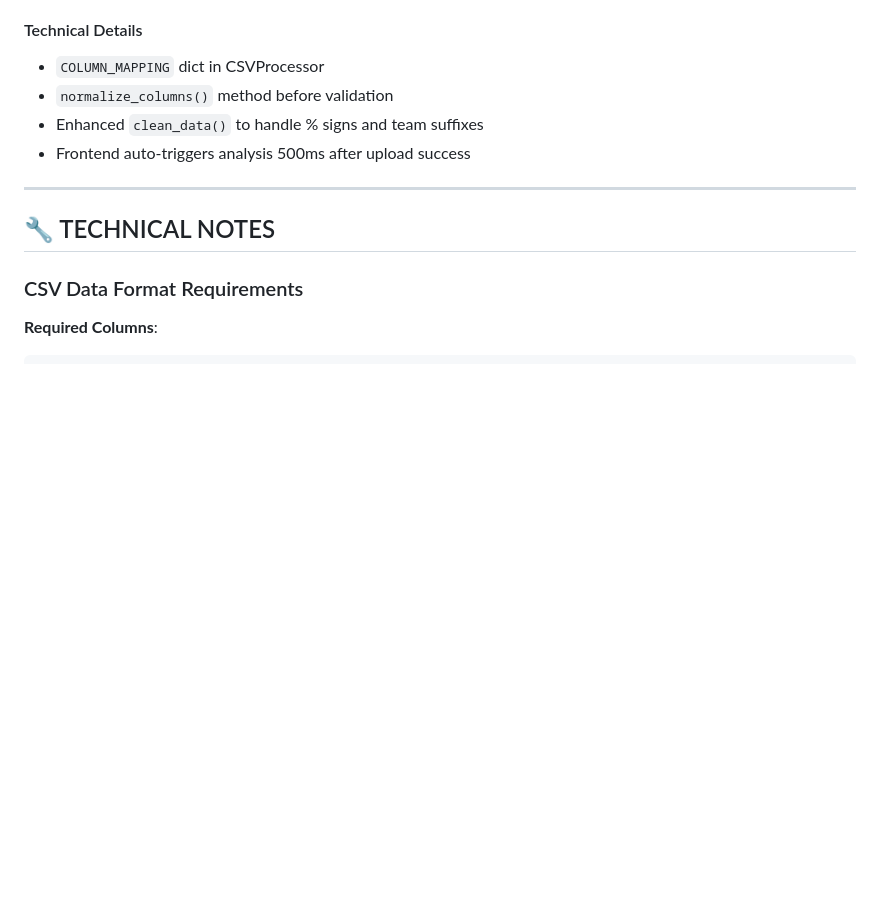
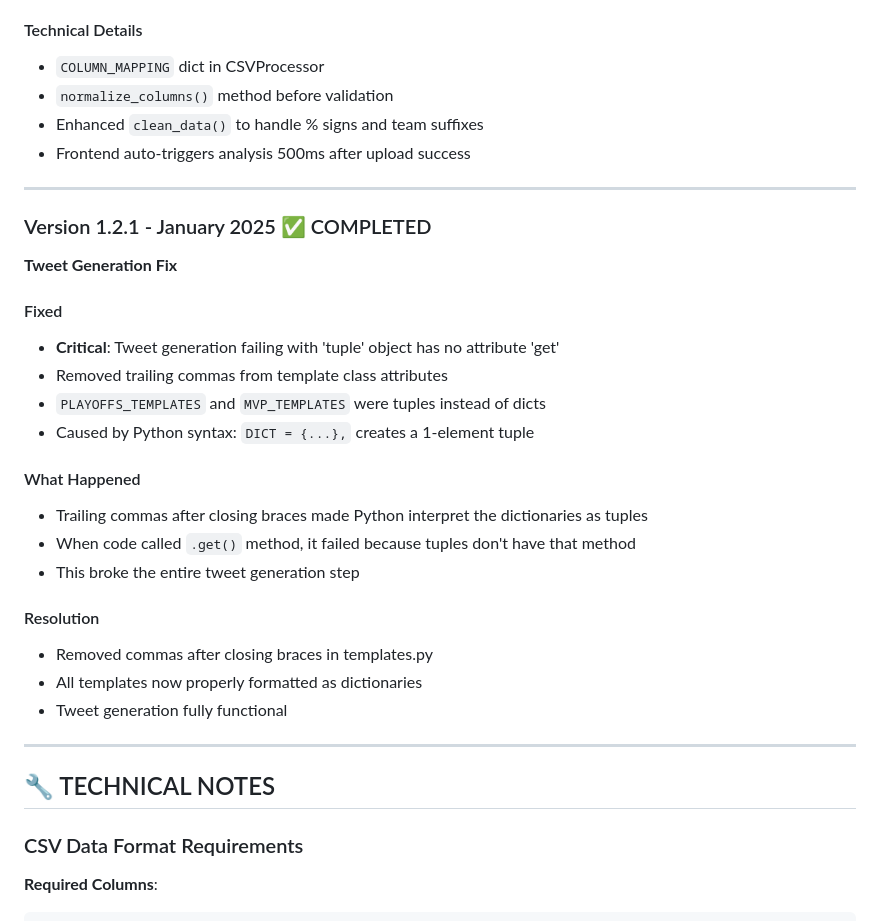
Before and after one commit to goldytalks/nfl-social-generator, a Markdown page: PROJECT_BRAIN.md, the part around the change. Rendered like a GitHub page; blank space fills up the shorter version.

Commit message:
docs: add v1.2.1 changelog for tweet generation fix

```diff
--- a/PROJECT_BRAIN.md
+++ b/PROJECT_BRAIN.md
@@ -348,6 +348,27 @@ nfl-social-generator/
 - `normalize_columns()` method before validation
 - Enhanced `clean_data()` to handle % signs and team suffixes
 - Frontend auto-triggers analysis 500ms after upload success
+
+---
+
+### Version 1.2.1 - January 2025 ✅ COMPLETED
+**Tweet Generation Fix**
+
+#### Fixed
+- **Critical**: Tweet generation failing with 'tuple' object has no attribute 'get'
+- Removed trailing commas from template class attributes
+- `PLAYOFFS_TEMPLATES` and `MVP_TEMPLATES` were tuples instead of dicts
+- Caused by Python syntax: `DICT = {...},` creates a 1-element tuple
+
+#### What Happened
+- Trailing commas after closing braces made Python interpret the dictionaries as tuples
+- When code called `.get()` method, it failed because tuples don't have that method
+- This broke the entire tweet generation step
+
+#### Resolution
+- Removed commas after closing braces in templates.py
+- All templates now properly formatted as dictionaries
+- Tweet generation fully functional
 
 ---
 
```
